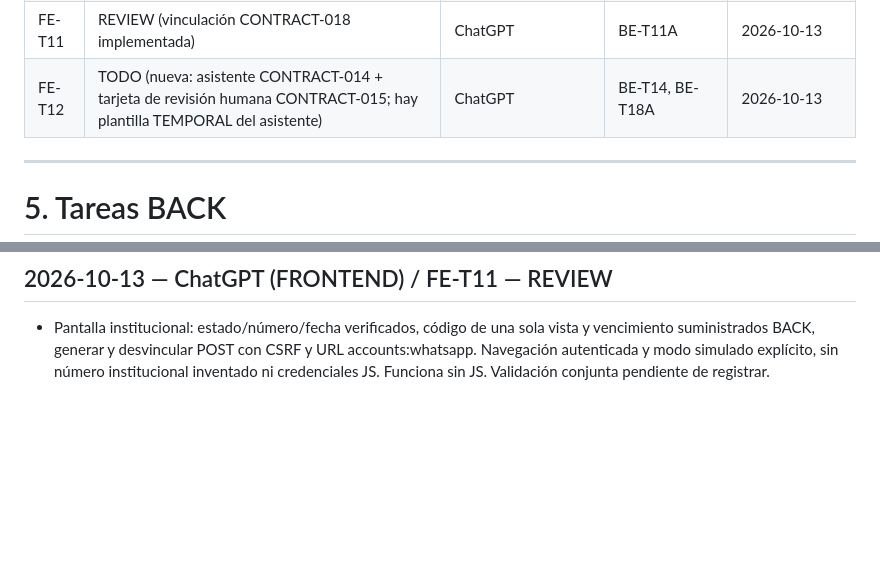
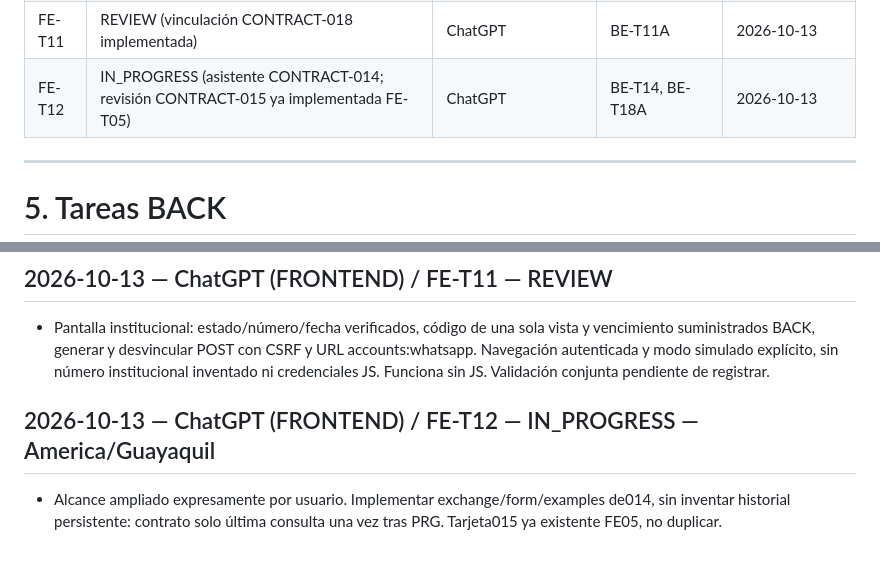
Before and after one commit to ChrissJunta/ProductoFinalM4, a Markdown page: progress.md, 2 parts joined by grey strips. GitHub-like rendering; blank space fills up the shorter version.

Commit message:
Inicia asistente web según contrato aprobado

```diff
--- a/progress.md
+++ b/progress.md
@@ -111,7 +111,7 @@ Por pedido del responsable del proyecto, **`main-r0dfx3` es la rama funcional ú
 | FE-T09 | REVIEW (administración CONTRACT-016 implementada) | ChatGPT | BE-T03A, BE-T09 | 2026-10-13 |
 | FE-T10 | REVIEW (métricas CONTRACT-017 implementadas) | ChatGPT | BE-T10 | 2026-10-13 |
 | FE-T11 | REVIEW (vinculación CONTRACT-018 implementada) | ChatGPT | BE-T11A | 2026-10-13 |
-| FE-T12 | TODO (nueva: asistente CONTRACT-014 + tarjeta de revisión humana CONTRACT-015; hay plantilla TEMPORAL del asistente) | ChatGPT | BE-T14, BE-T18A | 2026-10-13 |
+| FE-T12 | IN_PROGRESS (asistente CONTRACT-014; revisión CONTRACT-015 ya implementada FE-T05) | ChatGPT | BE-T14, BE-T18A | 2026-10-13 |
 
 ---
 
@@ -2022,3 +2022,7 @@ Bloqueos: Ninguno
 ## 2026-10-13 — ChatGPT (FRONTEND) / FE-T11 — REVIEW
 
 - Pantalla institucional: estado/número/fecha verificados, código de una sola vista y vencimiento suministrados BACK, generar y desvincular POST con CSRF y URL accounts:whatsapp. Navegación autenticada y modo simulado explícito, sin número institucional inventado ni credenciales JS. Funciona sin JS. Validación conjunta pendiente de registrar.
+
+## 2026-10-13 — ChatGPT (FRONTEND) / FE-T12 — IN_PROGRESS — America/Guayaquil
+
+- Alcance ampliado expresamente por usuario. Implementar exchange/form/examples de014, sin inventar historial persistente: contrato solo última consulta una vez tras PRG. Tarjeta015 ya existente FE05, no duplicar.
```
